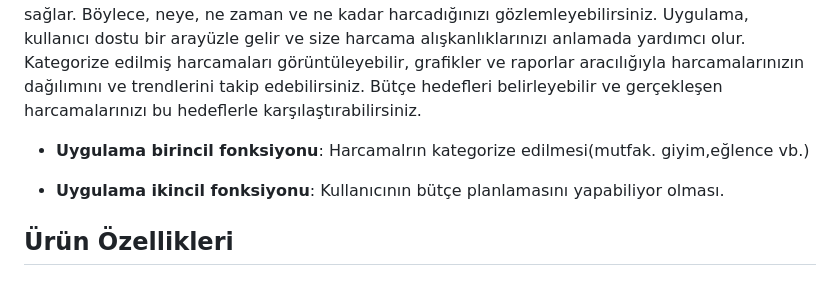
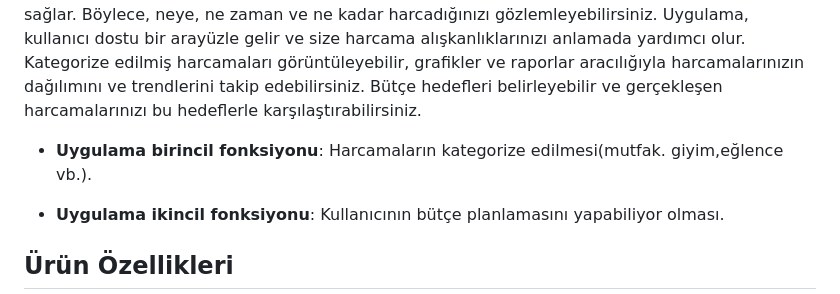
Before and after one commit to zelihagokoglan/ParaMat, a Markdown page: README.md, the part around the change. GitHub-like rendering.

```diff
--- a/README.md
+++ b/README.md
@@ -21,7 +21,7 @@ ParaHarciyor, harcamalarınızı detaylı bir şekilde kaydetme imkanı sunar. H
 Uygulama, kullanıcı dostu bir arayüzle gelir ve size harcama alışkanlıklarınızı anlamada yardımcı olur. Kategorize edilmiş harcamaları görüntüleyebilir, grafikler ve raporlar aracılığıyla harcamalarınızın dağılımını ve trendlerini takip edebilirsiniz. Bütçe hedefleri belirleyebilir ve gerçekleşen harcamalarınızı bu hedeflerle karşılaştırabilirsiniz.
 
 
-- **Uygulama birincil fonksiyonu**: Harcamalrın kategorize edilmesi(mutfak. giyim,eğlence vb.)
+- **Uygulama birincil fonksiyonu**: Harcamaların kategorize edilmesi(mutfak. giyim,eğlence vb.).
 
 - **Uygulama ikincil fonksiyonu**: Kullanıcının bütçe planlamasını yapabiliyor olması.
 
```
